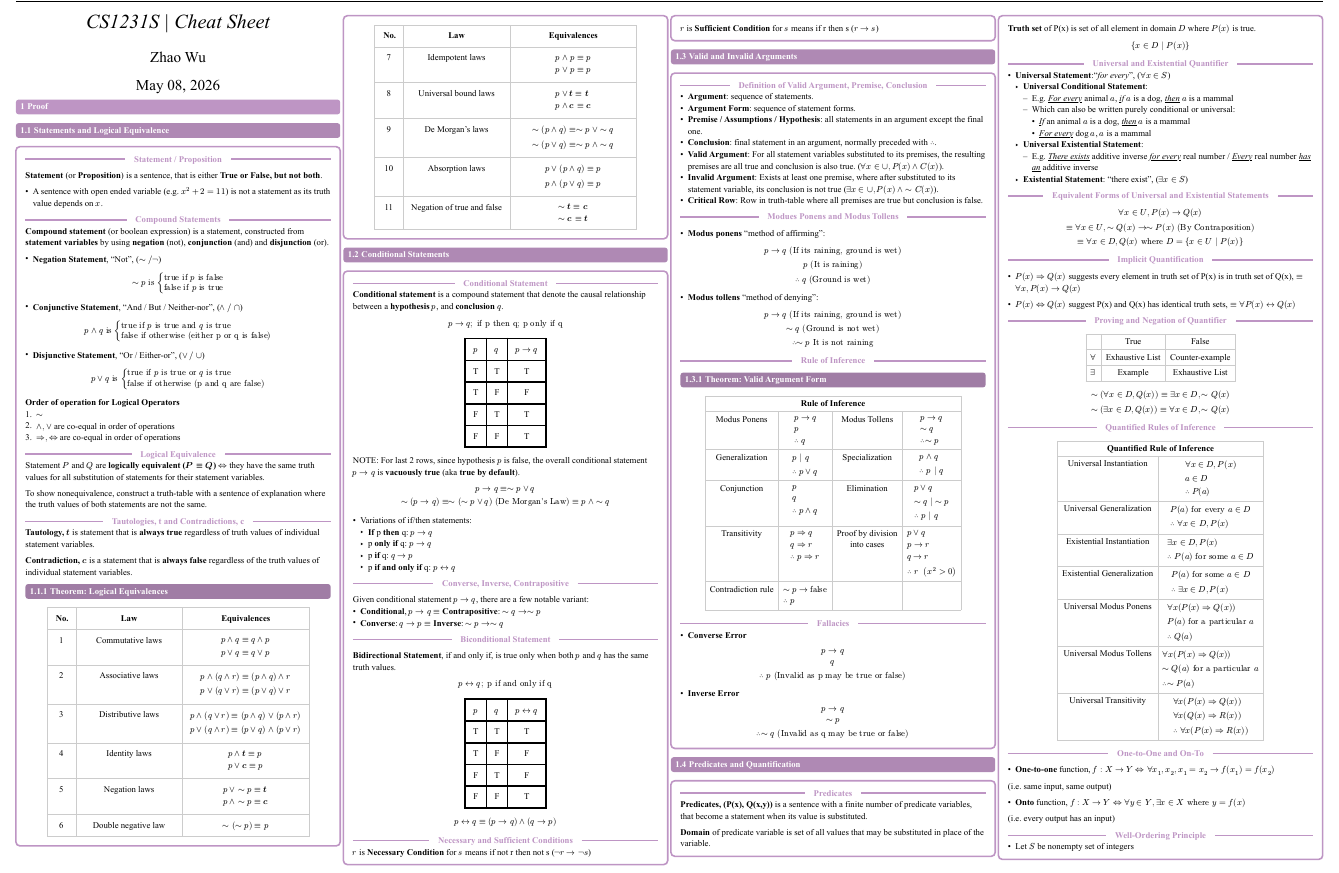
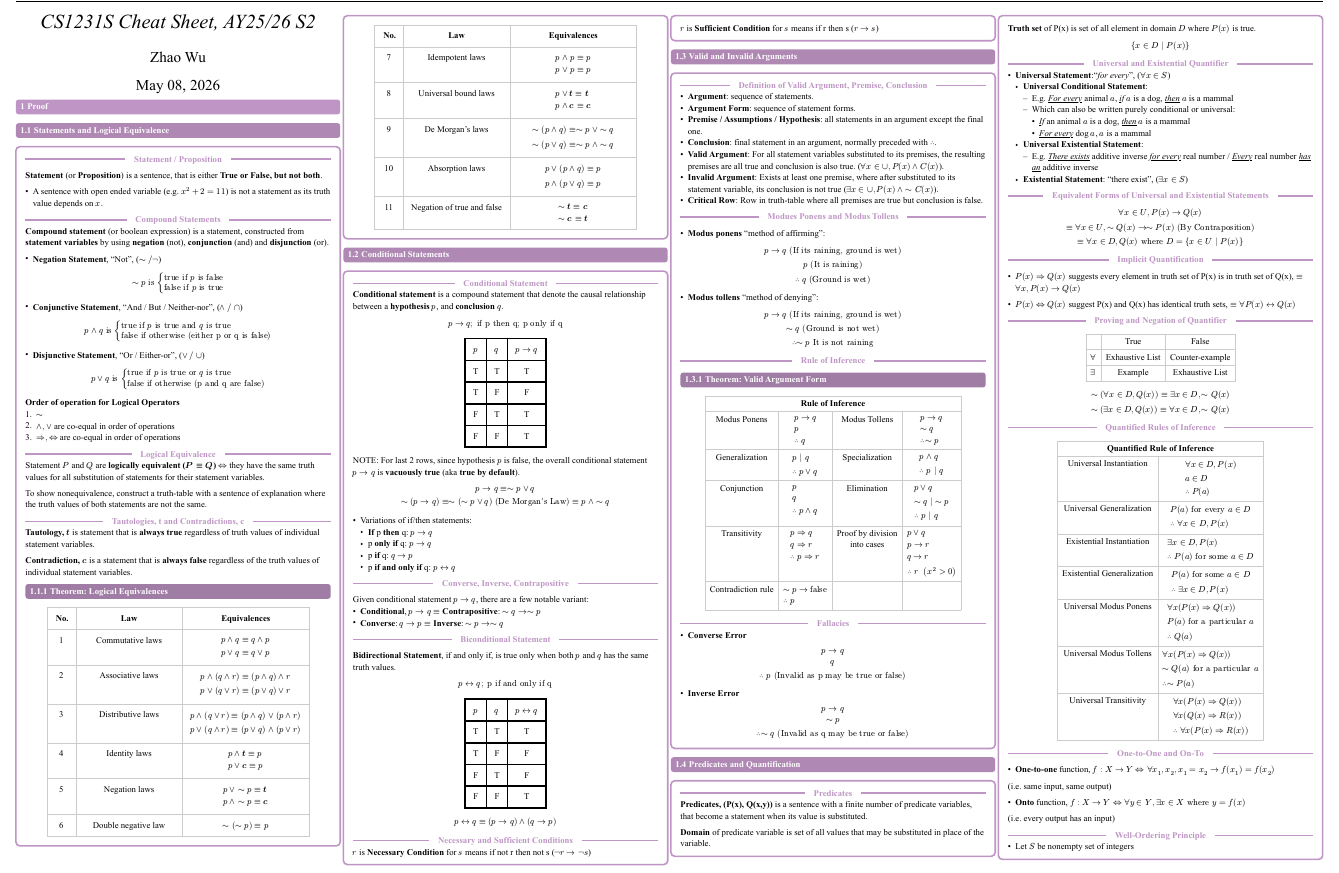
Before and after one commit to kiritowu/nus-cheatsheets, a Typst document (CS1231S/cs1231s-final-cheatsheet.typ): part of page 1 of 6, cut so that both start at the same text. The pictures show the PDF file CS1231S/cs1231s-final-cheatsheet.pdf that the author committed with the source.

Commit message:
fix: Update CS1231S final cheatsheet title and font references
- Changed the title in the Typst file to "CS1231S Cheat Sheet, AY25/26 S2".
- Updated font references in the PDF file to ensure consistency and correct rendering.

```diff
--- a/CS1231S/cs1231s-final-cheatsheet.typ
+++ b/CS1231S/cs1231s-final-cheatsheet.typ
@@ -8,7 +8,7 @@
 
 #let homepage = link("https://kiritowu.github.io/")[https://kiritowu.github.io/]
 #let author = "Zhao Wu"
-#let title = "CS1231S | Cheat Sheet"
+#let title = "CS1231S Cheat Sheet, AY25/26 S2"
 
 #show: boxedsheet.with(
   title: title,
```
Also changed, not shown: CS1231S/cs1231s-final-cheatsheet.pdf.
